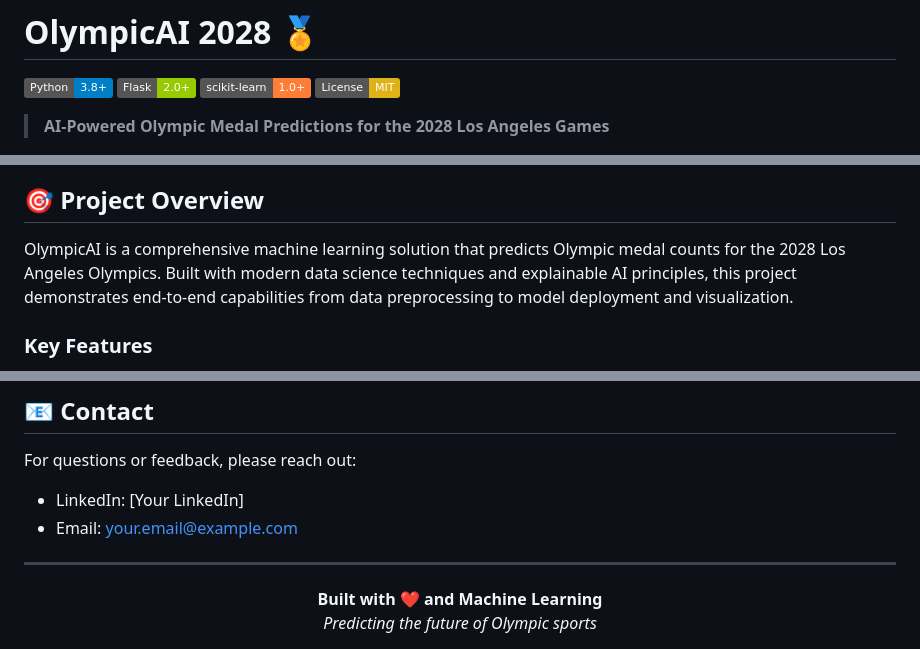
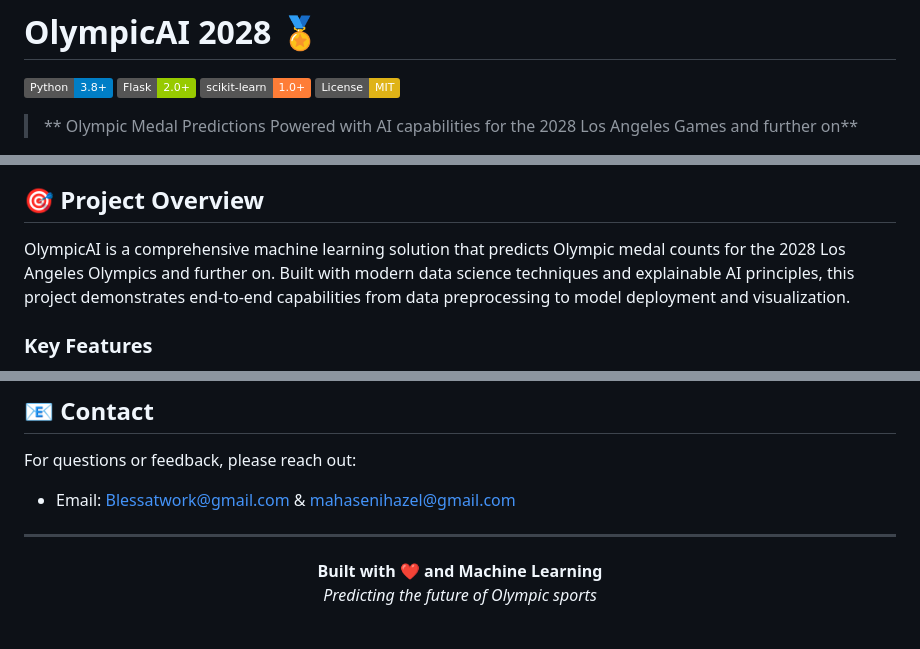
Before and after one commit to Ha-zel1/OlympicMedalPredictions, a Markdown page: README.md, 3 parts joined by grey strips. GitHub-like rendering; badges without logos.

Commit message:
Revise README for clarity and updated links
Updated project description and links in README.md.

```diff
--- a/README.md
+++ b/README.md
@@ -5,5 +5,5 @@
 [![scikit-learn](https://img.shields.io/badge/scikit--learn-1.0%2B-orange)](https://scikit-learn.org/)
 [![License](https://img.shields.io/badge/License-MIT-yellow.svg)](LICENSE)
 
-> **AI-Powered Olympic Medal Predictions for the 2028 Los Angeles Games**
+> ** Olympic Medal Predictions Powered with AI capabilities for the 2028 Los Angeles Games and further on**
 
@@ -11,7 +11,7 @@
 
 ## 🎯 Project Overview
 
-OlympicAI is a comprehensive machine learning solution that predicts Olympic medal counts for the 2028 Los Angeles Olympics. Built with modern data science techniques and explainable AI principles, this project demonstrates end-to-end capabilities from data preprocessing to model deployment and visualization.
+OlympicAI is a comprehensive machine learning solution that predicts Olympic medal counts for the 2028 Los Angeles Olympics and further on. Built with modern data science techniques and explainable AI principles, this project demonstrates end-to-end capabilities from data preprocessing to model deployment and visualization.
 
 ### Key Features
 
@@ -271,8 +271,7 @@ This project is licensed under the MIT License - see the LICENSE file for detail
 ## 📧 Contact
 
 For questions or feedback, please reach out:
-- LinkedIn: [Your LinkedIn]
-- Email: your.email@example.com
+- Email: Blessatwork@gmail.com & mahasenihazel@gmail.com
 
 ---
 
```
Also changed, not shown: other parts of README.md (+2 -2 lines).
